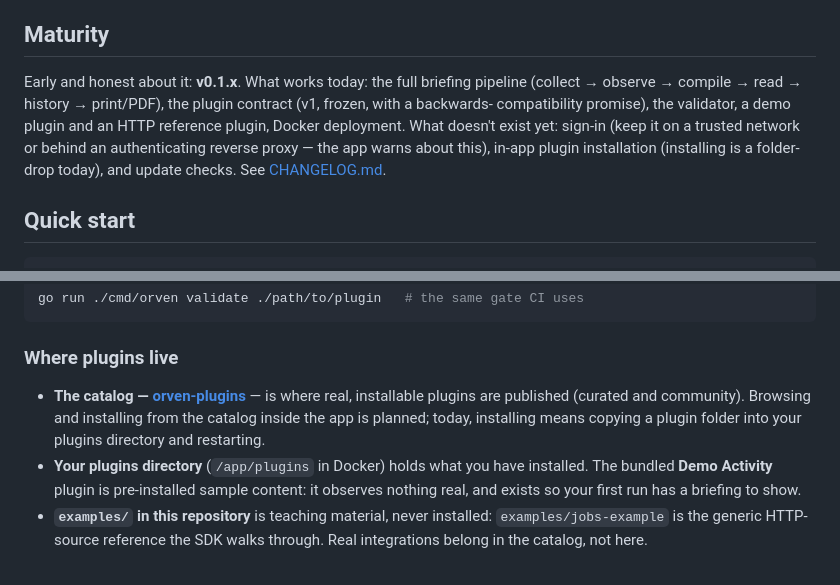
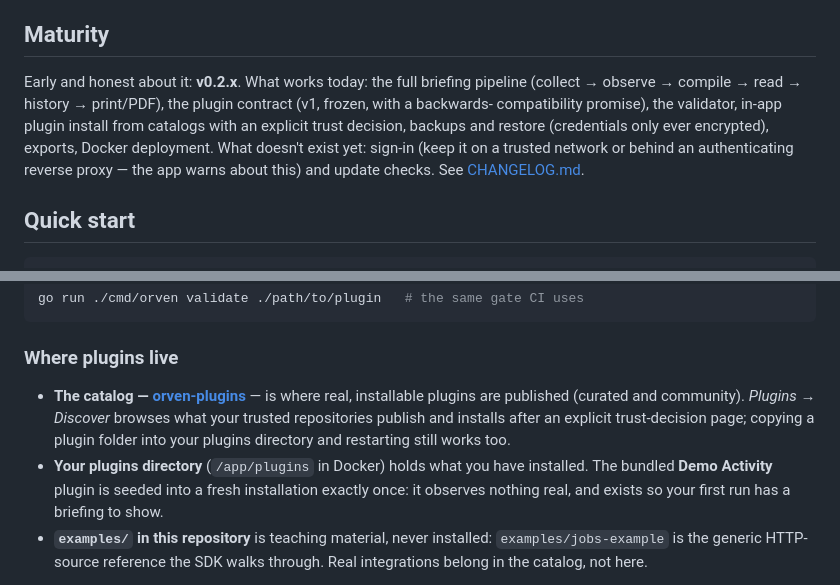
Before and after one commit to MMagTech/orven, a Markdown page: README.md, 2 parts joined by grey strips. Drawn GitHub-style.

Commit message:
Release v0.2.0: changelog cut and documentation accuracy pass
Co-Authored-By: Claude Fable 5 <noreply@anthropic.com>

```diff
--- a/README.md
+++ b/README.md
@@ -43,15 +43,15 @@ in sentences, finishable before your coffee is.
 
 ## Maturity
 
-Early and honest about it: **v0.1.x**. What works today: the full
+Early and honest about it: **v0.2.x**. What works today: the full
 briefing pipeline (collect → observe → compile → read → history →
 print/PDF), the plugin contract (v1, frozen, with a backwards-
-compatibility promise), the validator, a demo plugin and an HTTP
-reference plugin, Docker deployment. What doesn't exist yet: sign-in
-(keep it on a trusted network or behind an authenticating reverse
-proxy — the app warns about this), in-app plugin installation
-(installing is a folder-drop today), and update checks. See
-[CHANGELOG.md](CHANGELOG.md).
+compatibility promise), the validator, in-app plugin install from
+catalogs with an explicit trust decision, backups and restore
+(credentials only ever encrypted), exports, Docker deployment. What
+doesn't exist yet: sign-in (keep it on a trusted network or behind
+an authenticating reverse proxy — the app warns about this) and
+update checks. See [CHANGELOG.md](CHANGELOG.md).
 
 ## Quick start
 
@@ -90,13 +90,14 @@ go run ./cmd/orven validate ./path/to/plugin   # the same gate CI uses
 - **The catalog —
   [orven-plugins](https://github.com/MMagTech/orven-plugins)** — is
   where real, installable plugins are published (curated and
-  community). Browsing and installing from the catalog inside the app
-  is planned; today, installing means copying a plugin folder into
-  your plugins directory and restarting.
+  community). *Plugins → Discover* browses what your trusted
+  repositories publish and installs after an explicit trust-decision
+  page; copying a plugin folder into your plugins directory and
+  restarting still works too.
 - **Your plugins directory** (`/app/plugins` in Docker) holds what you
-  have installed. The bundled **Demo Activity** plugin is pre-installed
-  sample content: it observes nothing real, and exists so your first
-  run has a briefing to show.
+  have installed. The bundled **Demo Activity** plugin is seeded into
+  a fresh installation exactly once: it observes nothing real, and
+  exists so your first run has a briefing to show.
 - **`examples/` in this repository** is teaching material, never
   installed: `examples/jobs-example` is the generic HTTP-source
   reference the SDK walks through. Real integrations belong in the
```
Also changed, not shown: CHANGELOG.md (+5 -1 lines).
